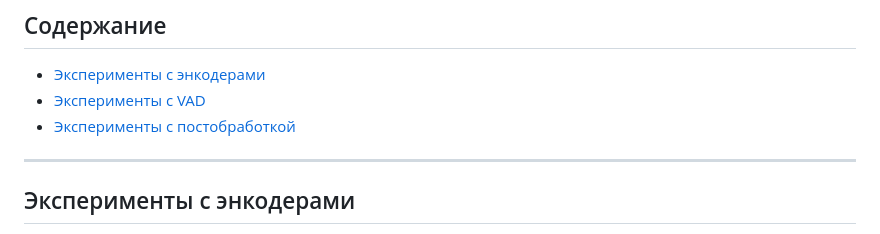
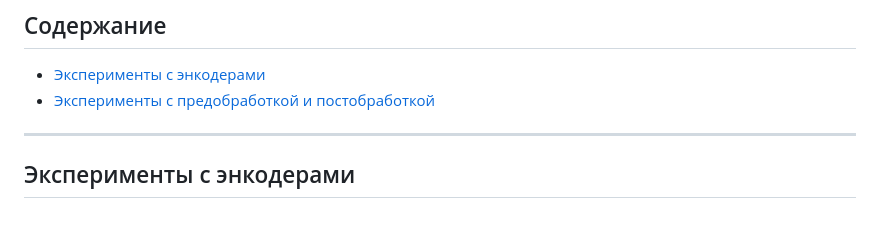
Before and after one commit to D-Shatnev/Dataton_tri_losya_49, a Markdown page: docs/experiments.md, the part around one of its changes. Rendered like a GitHub page.

```diff
--- a/docs/experiments.md
+++ b/docs/experiments.md
@@ -3,8 +3,7 @@
 ## Содержание
 
 - [Эксперименты с энкодерами](#эксперименты-с-энкодерами)
-- [Эксперименты с VAD](#эксперименты-с-vad)
-- [Эксперименты с постобработкой](#эксперименты-с-постобработкой)
+- [Эксперименты с предобработкой и постобработкой](#эксперименты-с-предобработкой-и-постобработкой)
 
 ---
 
```
Also changed, not shown: other parts of docs/experiments.md (+29 -12 lines).
